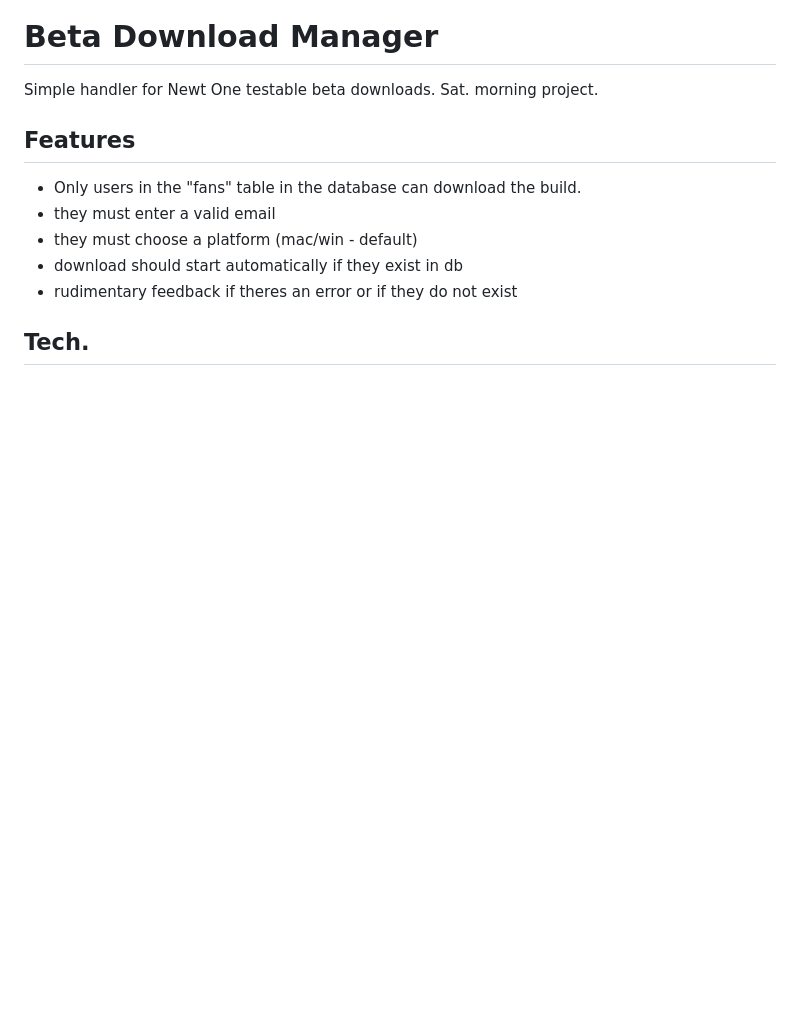
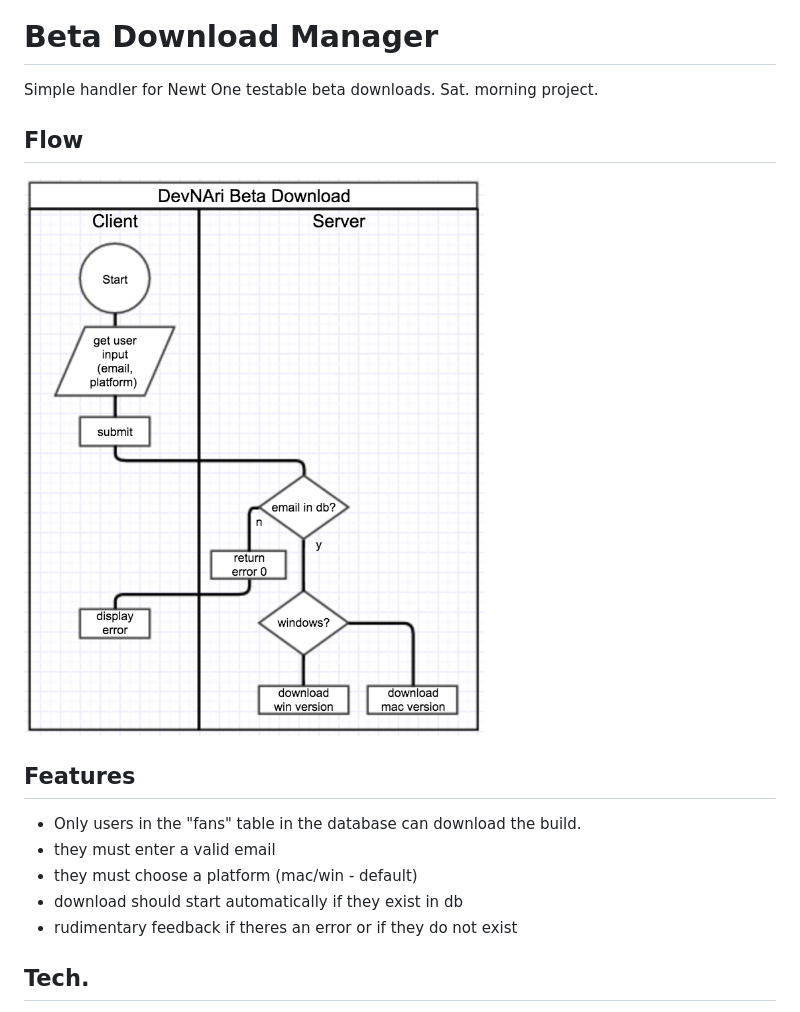
Before and after one commit to devjanaprime/DevNAriBetaDownloadPortal, a Markdown page: readme.md, the part around the change. Rendered like a GitHub page; pictures changed too: devNAriBetaDownload.png (added); blank space fills up the shorter version.

Commit message:
added flowchart to readme

```diff
--- a/readme.md
+++ b/readme.md
@@ -4,6 +4,10 @@ Beta Download Manager
 =====================
 
 Simple handler for Newt One testable beta downloads. Sat. morning project.
+
+Flow
+----
+![Flowchart](devNAriBetaDownload.png)
 
 Features
 --------
```
